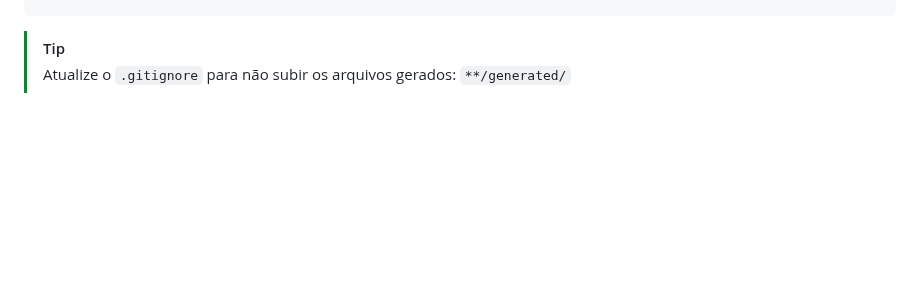
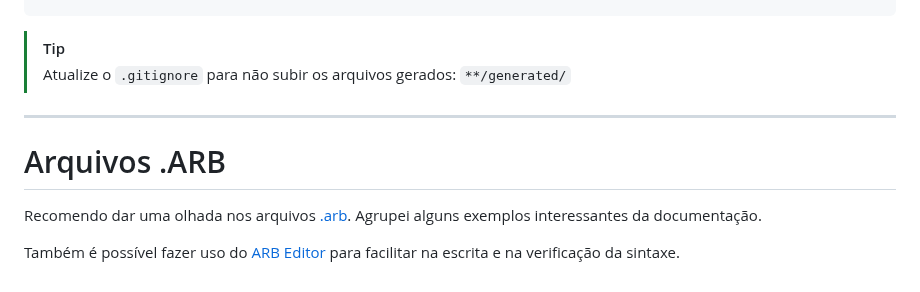
Before and after one commit to RamonFarizel/flutter_internacionalization, a Markdown page: README.md, the part around one of its changes. Rendered like a GitHub page; blank space fills up the shorter version.

```diff
--- a/README.md
+++ b/README.md
@@ -166,3 +168,10 @@ extension AppLocalizationsExtension on BuildContext {
 > [!TIP]
 > Atualize o `.gitignore` para não subir os arquivos gerados:
 > `**/generated/`
+
+---
+# Arquivos .ARB
+Recomendo dar uma olhada nos arquivos [.arb](lib/l10n/app_en.arb).
+Agrupei alguns exemplos interessantes da documentação.
+
+Também é possível fazer uso do [ARB Editor](https://marketplace.visualstudio.com/items?itemName=Google.arb-editor) para facilitar na escrita e na verificação da sintaxe.
```
Also changed, not shown: other parts of README.md (+2 -0 lines).
